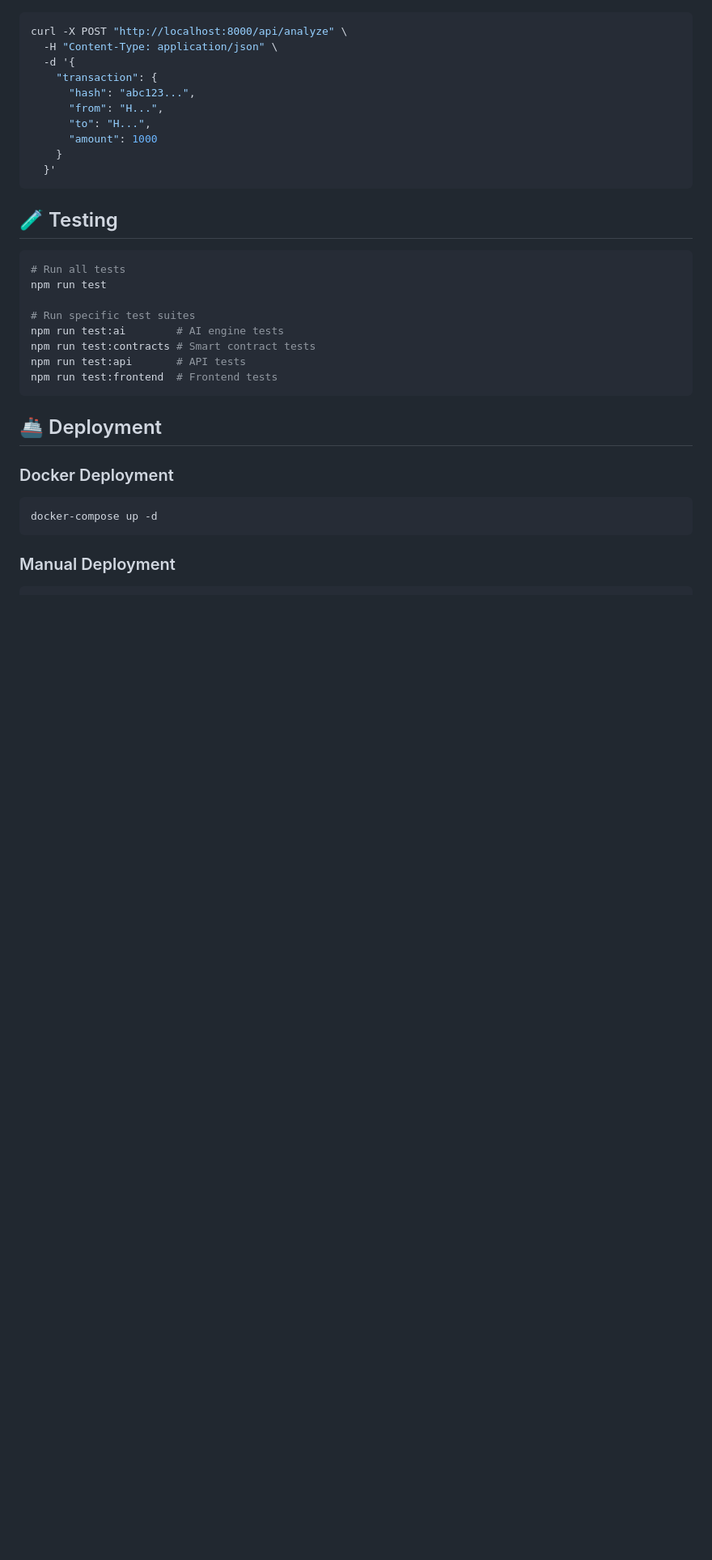
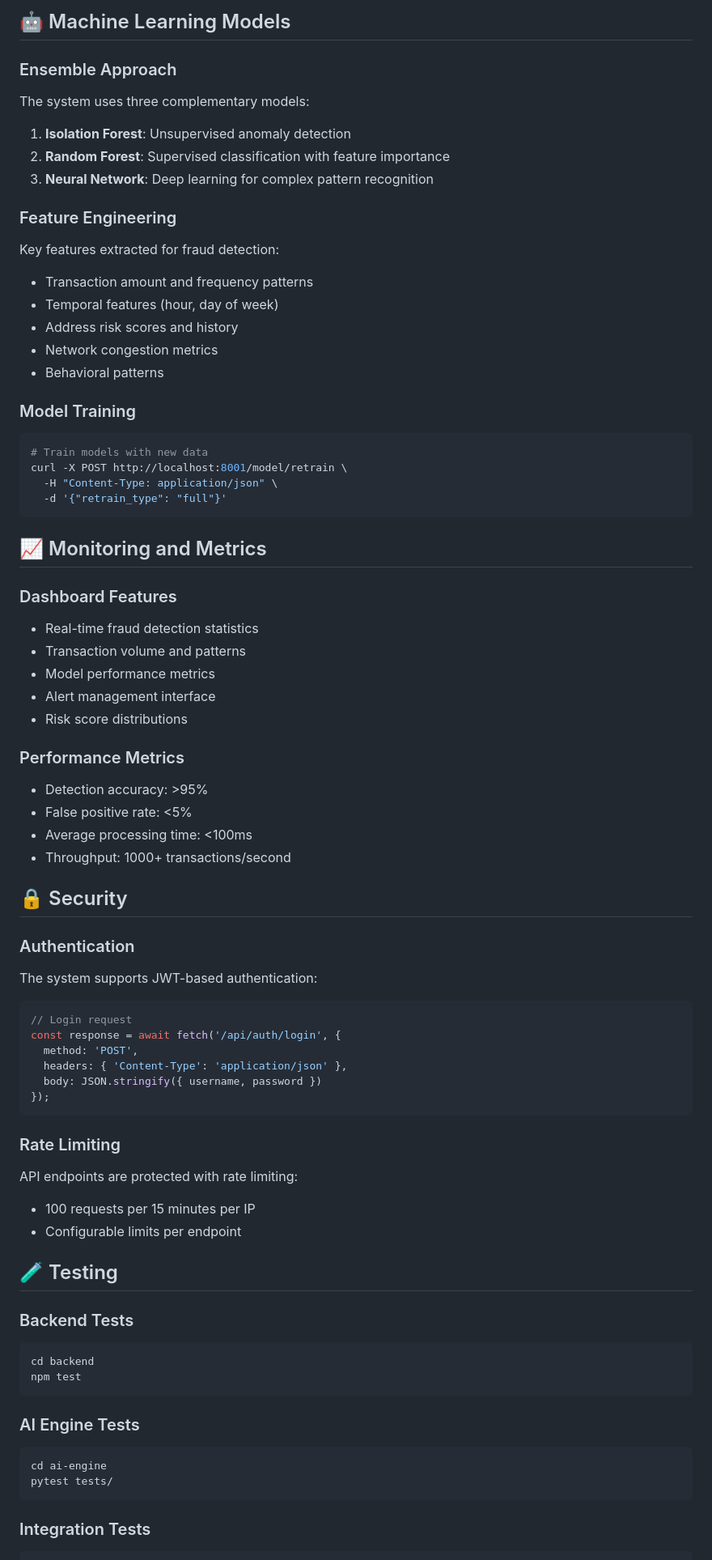
Before and after one commit to Surjeet4146/hathor-ai-guardian, a Markdown page: README.md, the part around the change printed below. Shown: that part at 81% size. Rendered like a GitHub page; blank space fills up the shorter version.

````diff
--- a/README.md
+++ b/README.md
@@ -120,35 +176,83 @@ if result.is_fraud:
+## 🤖 Machine Learning Models
+
+### Ensemble Approach
+
+The system uses three complementary models:
+
+1. **Isolation Forest**: Unsupervised anomaly detection
+2. **Random Forest**: Supervised classification with feature importance
+3. **Neural Network**: Deep learning for complex pattern recognition
+
+### Feature Engineering
+
+Key features extracted for fraud detection:
+
+- Transaction amount and frequency patterns
+- Temporal features (hour, day of week)
+- Address risk scores and history
+- Network congestion metrics
+- Behavioral patterns
+
+### Model Training
+
 ```bash
-curl -X POST "http://localhost:8000/api/analyze" \
+# Train models with new data
+curl -X POST http://localhost:8001/model/retrain \
   -H "Content-Type: application/json" \
-  -d '{
-    "transaction": {
-      "hash": "abc123...",
-      "from": "H...",
-      "to": "H...",
-      "amount": 1000
-    }
-  }'
+  -d '{"retrain_type": "full"}'
 ```
+
+## 📈 Monitoring and Metrics
+
+### Dashboard Features
+
+- Real-time fraud detection statistics
+- Transaction volume and patterns
+- Model performance metrics
+- Alert management interface
+- Risk score distributions
+
+### Performance Metrics
+
+- Detection accuracy: >95%
+- False positive rate: <5%
+- Average processing time: <100ms
+- Throughput: 1000+ transactions/second
+
+## 🔒 Security
+
+### Authentication
+
+The system supports JWT-based authentication:
+
+```javascript
+// Login request
+const response = await fetch('/api/auth/login', {
+  method: 'POST',
+  headers: { 'Content-Type': 'application/json' },
+  body: JSON.stringify({ username, password })
+});
+```
+
+### Rate Limiting
+
+API endpoints are protected with rate limiting:
+- 100 requests per 15 minutes per IP
+- Configurable limits per endpoint
 
 ## 🧪 Testing
 
+### Backend Tests
 ```bash
-# Run all tests
-npm run test
-
-# Run specific test suites
-npm run test:ai        # AI engine tests
-npm run test:contracts # Smart contract tests
-npm run test:api       # API tests
-npm run test:frontend  # Frontend tests
+cd backend
+npm test
 ```
 
-## 🚢 Deployment
-
-### Docker Deployment
+### AI Engine Tests
 ```bash
-docker-compose up -d
+cd ai-engine
+pytest tests/
 ```
 
-### Manual Deployment
+### Integration Tests
 ```bash
````
Also changed, not shown: other parts of README.md (+198 -105 lines).
